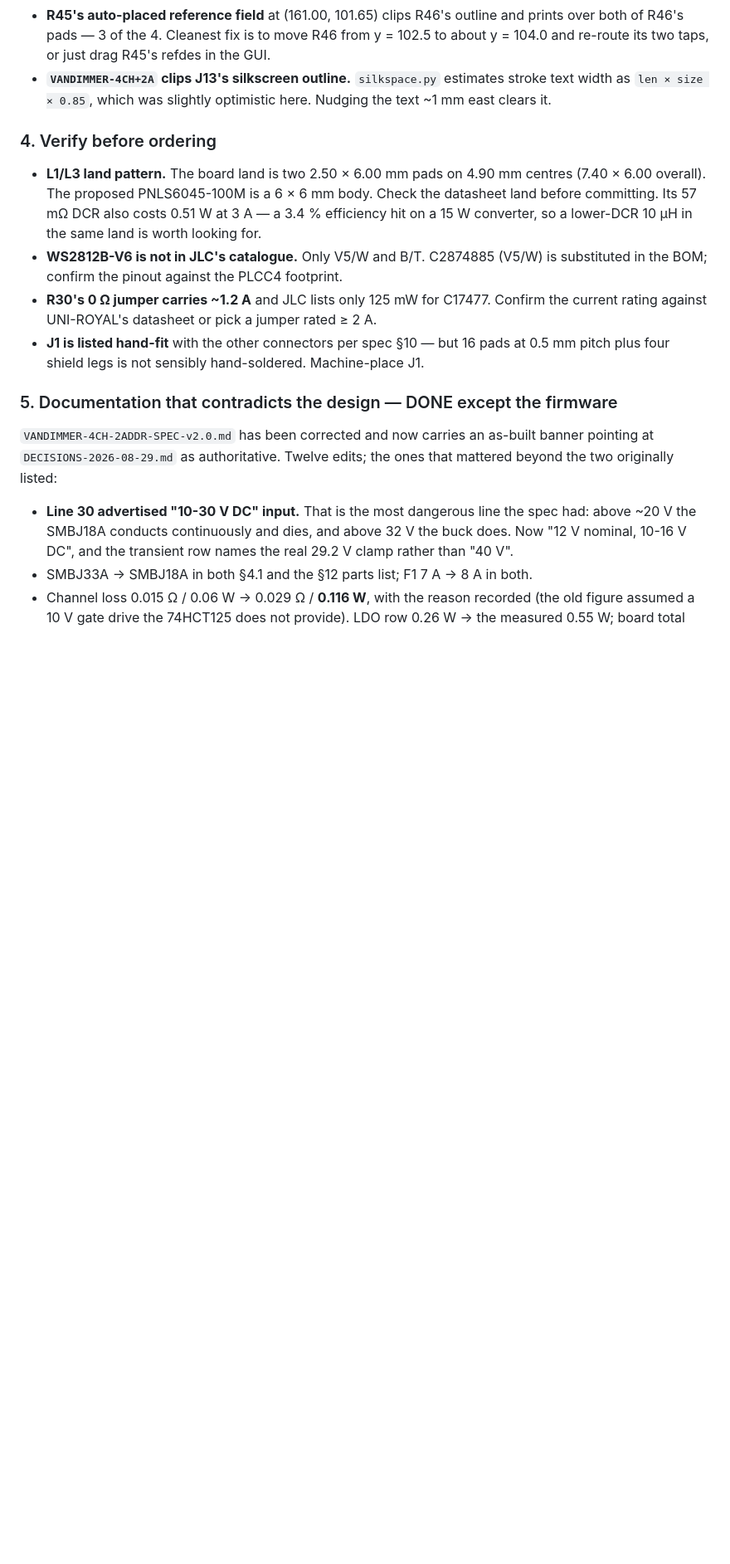
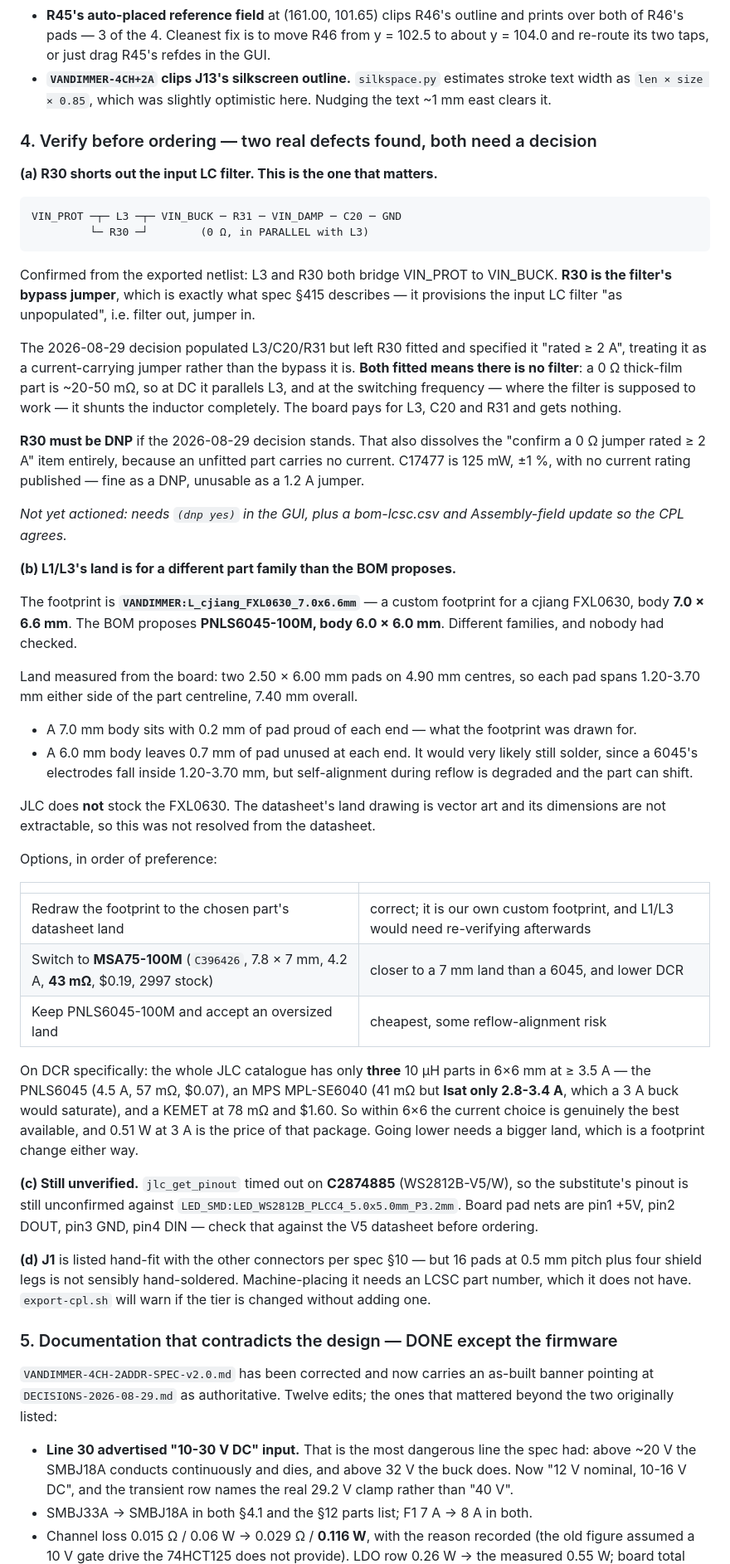
Before and after one commit to StuartF303/vandaemon, a Markdown page: hw/VDDimmer/HANDOFF.md, the part around the change. Shown at 83% size. Rendered like a GitHub page; blank space fills up the shorter version.

Commit message:
Two pre-order defects found in the parts verification pass
R30 shorts out the input LC filter
----------------------------------
The netlist confirms L3 and R30 both bridge VIN_PROT to VIN_BUCK, so the 0R
R30 sits in parallel with the filter inductor. That is what spec 415 describes:
it provisions the input LC filter "as unpopulated" -- filter out, jumper in.
R30 is the bypass.

The 2026-08-29 decision populated L3/C20/R31 but left R30 fitted and specified
it "rated >= 2 A", treating it as a current-carrying jumper rather than the
bypass. With both fitted there is no filter: a 0R thick-film part is ~20-50
mOhm, so it parallels L3 at DC and shunts it completely at the switching
frequency, which is where the filter is meant to work. The board pays for three
parts and gets nothing.

R30 must be DNP if the decision stands. That also dissolves the open "confirm a
0R jumper rated >= 2 A" question, because an unfitted part carries no current.
Not yet actioned -- needs (dnp yes) in the GUI plus a bom-lcsc.csv update.

L1/L3's land is for a different part family
-------------------------------------------
The footprint is VANDIMMER:L_cjiang_FXL0630_7.0x6.6mm, drawn for a cjiang
FXL0630 with a 7.0 x 6.6 mm body. The BOM proposes PNLS6045-100M, 6.0 x 6.0 mm.
JLC does not stock the FXL0630. Land measured off the board: two 2.50 x 6.00 mm
pads on 4.90 mm centres, each spanning 1.20-3.70 mm from the centreline. A 6 mm
body leaves 0.7 mm of pad unused at each end -- it would probably still solder,
but reflow self-alignment is degraded. The datasheet's land drawing is vector
art and its dimensions are not text-extractable, so this was not settled from
the datasheet.

Recorded three options with the trade-offs, including MSA75-100M (C396426,
7.8 x 7 mm, 4.2 A, 43 mOhm) as a closer match with lower DCR. Also recorded
that the entire JLC catalogue holds only three 10uH parts in 6x6 at >= 3.5 A,
so within that package the current choice is genuinely the best available.

C2874885's pinout is still unconfirmed -- jlc_get_pinout timed out.

Co-Authored-By: Claude Opus 5 (1M context) <noreply@anthropic.com>
Claude-Session: https://claude.ai/code/session_01AnYUdWpnpbT2cnPRPqtfVa

````diff
--- a/hw/VDDimmer/HANDOFF.md
+++ b/hw/VDDimmer/HANDOFF.md
@@ -173,19 +173,73 @@ them needs one more KiCad-open pass, and **the board text cannot be moved by any
   text width as `len × size × 0.85`, which was slightly optimistic here. Nudging the text
   ~1 mm east clears it.
 
-### 4. Verify before ordering
+### 4. Verify before ordering — two real defects found, both need a decision
 
-- **L1/L3 land pattern.** The board land is two 2.50 × 6.00 mm pads on 4.90 mm centres
-  (7.40 × 6.00 overall). The proposed PNLS6045-100M is a 6 × 6 mm body. Check the
-  datasheet land before committing. Its 57 mΩ DCR also costs 0.51 W at 3 A — a 3.4 %
-  efficiency hit on a 15 W converter, so a lower-DCR 10 µH in the same land is worth
-  looking for.
-- **WS2812B-V6 is not in JLC's catalogue.** Only V5/W and B/T. C2874885 (V5/W) is
-  substituted in the BOM; confirm the pinout against the PLCC4 footprint.
-- **R30's 0 Ω jumper carries ~1.2 A** and JLC lists only 125 mW for C17477. Confirm the
-  current rating against UNI-ROYAL's datasheet or pick a jumper rated ≥ 2 A.
-- **J1 is listed hand-fit** with the other connectors per spec §10 — but 16 pads at
-  0.5 mm pitch plus four shield legs is not sensibly hand-soldered. Machine-place J1.
+**(a) R30 shorts out the input LC filter. This is the one that matters.**
+
+```
+VIN_PROT ─┬─ L3 ─┬─ VIN_BUCK ─ R31 ─ VIN_DAMP ─ C20 ─ GND
+         └─ R30 ─┘        (0 Ω, in PARALLEL with L3)
+```
+
+Confirmed from the exported netlist: L3 and R30 both bridge VIN_PROT to VIN_BUCK.
+**R30 is the filter's bypass jumper**, which is exactly what spec §415 describes — it
+provisions the input LC filter "as unpopulated", i.e. filter out, jumper in.
+
+The 2026-08-29 decision populated L3/C20/R31 but left R30 fitted and specified it
+"rated ≥ 2 A", treating it as a current-carrying jumper rather than the bypass it is.
+**Both fitted means there is no filter**: a 0 Ω thick-film part is ~20-50 mΩ, so at DC it
+parallels L3, and at the switching frequency — where the filter is supposed to work — it
+shunts the inductor completely. The board pays for L3, C20 and R31 and gets nothing.
+
+**R30 must be DNP** if the 2026-08-29 decision stands. That also dissolves the "confirm a
+0 Ω jumper rated ≥ 2 A" item entirely, because an unfitted part carries no current.
+C17477 is 125 mW, ±1 %, with no current rating published — fine as a DNP, unusable as a
+1.2 A jumper.
+
+*Not yet actioned: needs `(dnp yes)` in the GUI, plus a bom-lcsc.csv and Assembly-field
+update so the CPL agrees.*
+
+**(b) L1/L3's land is for a different part family than the BOM proposes.**
+
+The footprint is **`VANDIMMER:L_cjiang_FXL0630_7.0x6.6mm`** — a custom footprint for a
+cjiang FXL0630, body **7.0 × 6.6 mm**. The BOM proposes **PNLS6045-100M, body 6.0 × 6.0 mm**.
+Different families, and nobody had checked.
+
+Land measured from the board: two 2.50 × 6.00 mm pads on 4.90 mm centres, so each pad
+spans 1.20-3.70 mm either side of the part centreline, 7.40 mm overall.
+
+- A 7.0 mm body sits with 0.2 mm of pad proud of each end — what the footprint was drawn for.
+- A 6.0 mm body leaves 0.7 mm of pad unused at each end. It would very likely still solder,
+  since a 6045's electrodes fall inside 1.20-3.70 mm, but self-alignment during reflow is
+  degraded and the part can shift.
+
+JLC does **not** stock the FXL0630. The datasheet's land drawing is vector art and its
+dimensions are not extractable, so this was not resolved from the datasheet.
+
+Options, in order of preference:
+
+| | |
+|---|---|
+| Redraw the footprint to the chosen part's datasheet land | correct; it is our own custom footprint, and L1/L3 would need re-verifying afterwards |
+| Switch to **MSA75-100M** (`C396426`, 7.8 × 7 mm, 4.2 A, **43 mΩ**, $0.19, 2997 stock) | closer to a 7 mm land than a 6045, and lower DCR |
+| Keep PNLS6045-100M and accept an oversized land | cheapest, some reflow-alignment risk |
+
+On DCR specifically: the whole JLC catalogue has only **three** 10 µH parts in 6×6 mm at
+≥ 3.5 A — the PNLS6045 (4.5 A, 57 mΩ, $0.07), an MPS MPL-SE6040 (41 mΩ but **Isat only
+2.8-3.4 A**, which a 3 A buck would saturate), and a KEMET at 78 mΩ and $1.60. So within
+6×6 the current choice is genuinely the best available, and 0.51 W at 3 A is the price of
+that package. Going lower needs a bigger land, which is a footprint change either way.
+
+**(c) Still unverified.** `jlc_get_pinout` timed out on **C2874885** (WS2812B-V5/W),
+so the substitute's pinout is still unconfirmed against
+`LED_SMD:LED_WS2812B_PLCC4_5.0x5.0mm_P3.2mm`. Board pad nets are pin1 +5V, pin2 DOUT,
+pin3 GND, pin4 DIN — check that against the V5 datasheet before ordering.
+
+**(d) J1** is listed hand-fit with the other connectors per spec §10 — but 16 pads at
+0.5 mm pitch plus four shield legs is not sensibly hand-soldered. Machine-placing it needs
+an LCSC part number, which it does not have. `export-cpl.sh` will warn if the tier is
+changed without adding one.
 
 ### 5. Documentation that contradicts the design — DONE except the firmware
 
````
